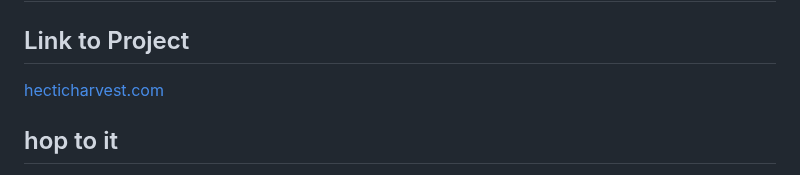
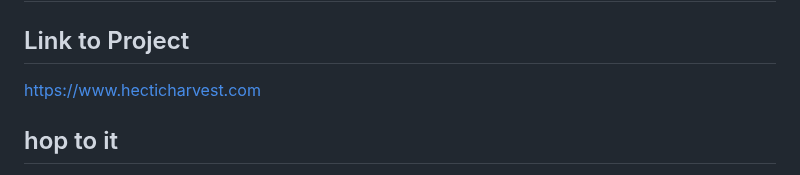
Before and after one commit to continentaldivide/hectic-harvest, a Markdown page: README.md, the part around the change. Drawn GitHub-style.

Commit message:
link fix

```diff
--- a/README.md
+++ b/README.md
@@ -2,7 +2,7 @@
 
 ## Link to Project
 
-[hecticharvest.com](hecticharvest.com)
+[https://www.hecticharvest.com](www.hecticharvest.com)
 
 ## hop to it
 
```
